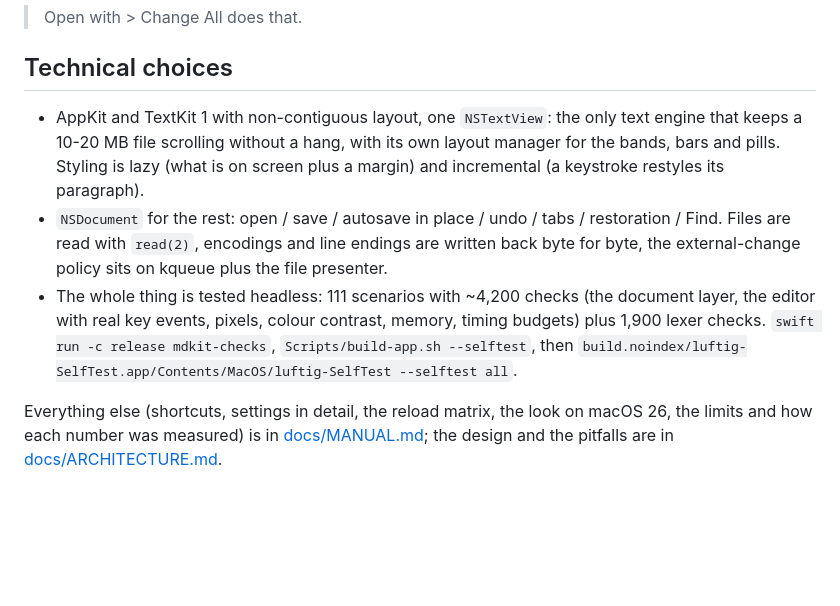
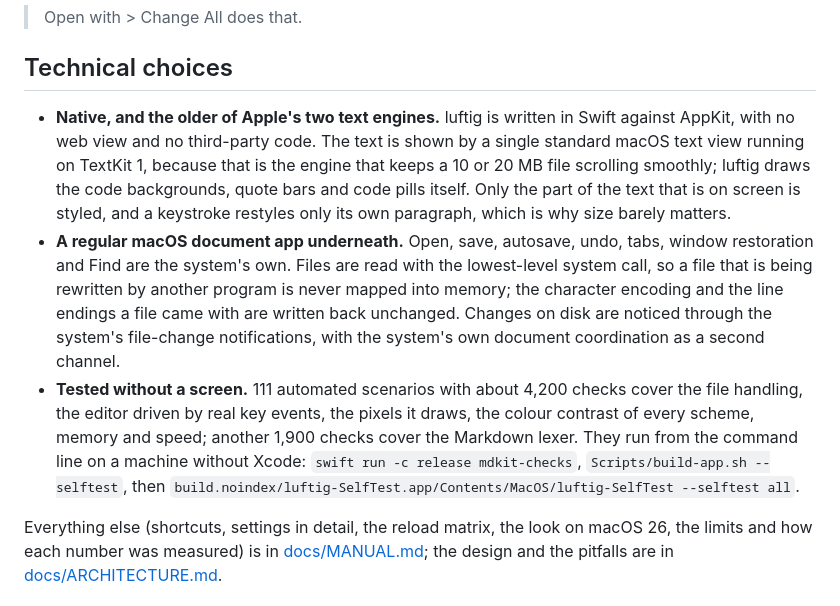
Before and after one commit to bernorieder/luftig, a Markdown page: README.md, the part around the change. Rendered like a GitHub page; blank space fills up the shorter version.

Commit message:
README: the technical choices in plain words

```diff
--- a/README.md
+++ b/README.md
@@ -52,9 +52,9 @@ System Settings > Privacy & Security > Open Anyway (or `xattr -dr com.apple.quar
 
 ## Technical choices
 
-* AppKit and TextKit 1 with non-contiguous layout, one `NSTextView`: the only text engine that keeps a 10-20 MB file scrolling without a hang, with its own layout manager for the bands, bars and pills. Styling is lazy (what is on screen plus a margin) and incremental (a keystroke restyles its paragraph).
-* `NSDocument` for the rest: open / save / autosave in place / undo / tabs / restoration / Find. Files are read with `read(2)`, encodings and line endings are written back byte for byte, the external-change policy sits on kqueue plus the file presenter.
-* The whole thing is tested headless: 111 scenarios with ~4,200 checks (the document layer, the editor with real key events, pixels, colour contrast, memory, timing budgets) plus 1,900 lexer checks. `swift run -c release mdkit-checks`, `Scripts/build-app.sh --selftest`, then `build.noindex/luftig-SelfTest.app/Contents/MacOS/luftig-SelfTest --selftest all`.
+* **Native, and the older of Apple's two text engines.** luftig is written in Swift against AppKit, with no web view and no third-party code. The text is shown by a single standard macOS text view running on TextKit 1, because that is the engine that keeps a 10 or 20 MB file scrolling smoothly; luftig draws the code backgrounds, quote bars and code pills itself. Only the part of the text that is on screen is styled, and a keystroke restyles only its own paragraph, which is why size barely matters.
+* **A regular macOS document app underneath.** Open, save, autosave, undo, tabs, window restoration and Find are the system's own. Files are read with the lowest-level system call, so a file that is being rewritten by another program is never mapped into memory; the character encoding and the line endings a file came with are written back unchanged. Changes on disk are noticed through the system's file-change notifications, with the system's own document coordination as a second channel.
+* **Tested without a screen.** 111 automated scenarios with about 4,200 checks cover the file handling, the editor driven by real key events, the pixels it draws, the colour contrast of every scheme, memory and speed; another 1,900 checks cover the Markdown lexer. They run from the command line on a machine without Xcode: `swift run -c release mdkit-checks`, `Scripts/build-app.sh --selftest`, then `build.noindex/luftig-SelfTest.app/Contents/MacOS/luftig-SelfTest --selftest all`.
 
 Everything else (shortcuts, settings in detail, the reload matrix, the look on macOS 26, the limits and how each number was measured) is in [docs/MANUAL.md](docs/MANUAL.md); the design and the pitfalls are in [docs/ARCHITECTURE.md](docs/ARCHITECTURE.md).
 
```
